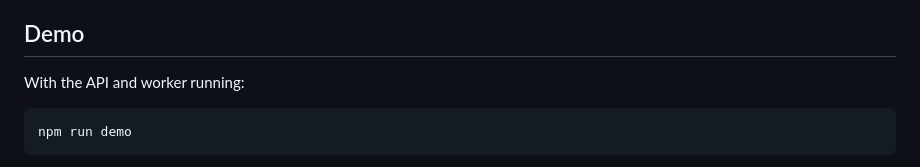
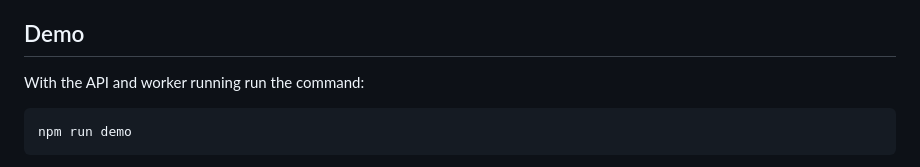
Before and after one commit to agunuvictor-rxd/BACKGROUND-JOB-PROCESSING, a Markdown page: README.md, the part around the change. Drawn GitHub-style.

Commit message:
Fix command instruction in demo section

````diff
--- a/README.md
+++ b/README.md
@@ -168,7 +168,7 @@ button per job, and supports auto-refresh.
 
 ## Demo
 
-With the API and worker running:
+With the API and worker running run the command:
 
 ```bash
 npm run demo
````
